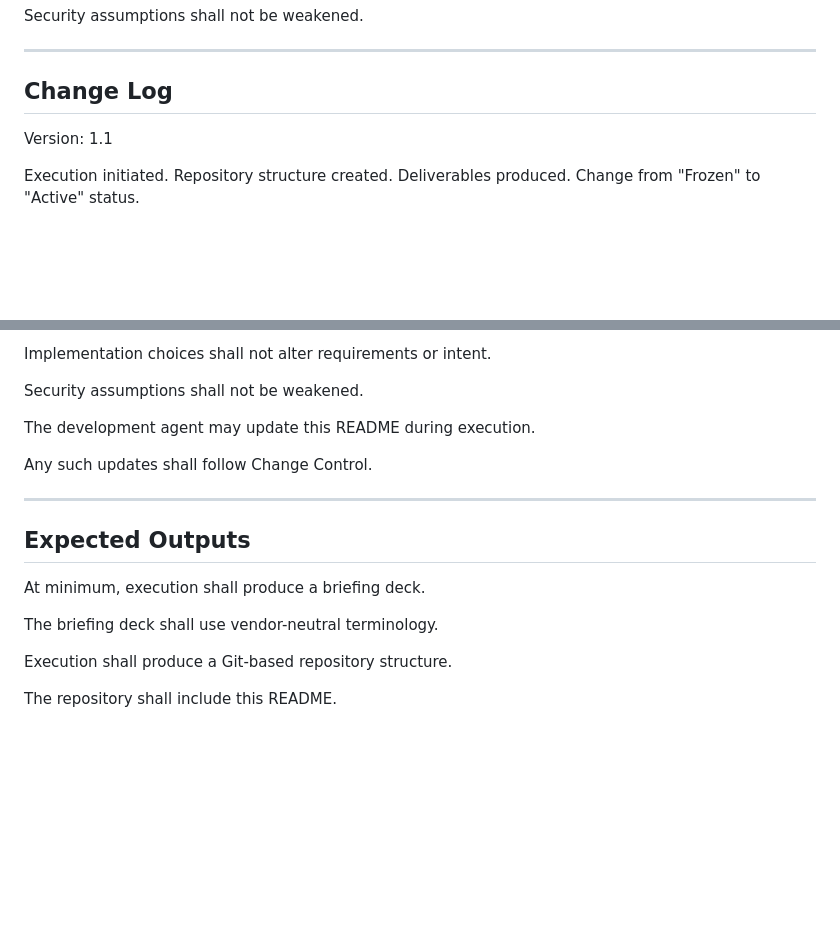
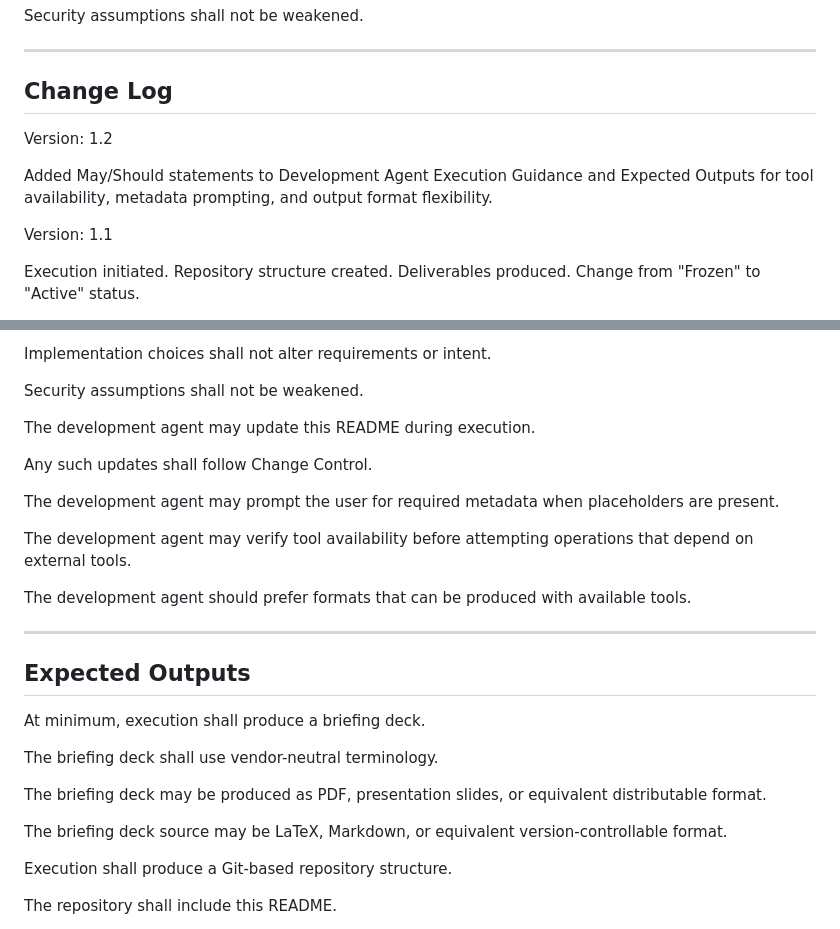
Before and after one commit to brucedombrowski/SpeakUp, a Markdown page: README.md, 2 parts joined by grey strips. Rendered like a GitHub page; blank space fills up the shorter version.

Commit message:
Add May/Should guidance for development agent flexibility
Development Agent Execution Guidance:
- May prompt for required metadata when placeholders present
- May verify tool availability before operations
- Should prefer formats producible with available tools

Expected Outputs:
- Briefing deck may be PDF, slides, or equivalent
- Source may be LaTeX, Markdown, or equivalent

Updates README to v1.2.

🤖 Generated with [Claude Code](https://claude.com/claude-code)

Co-Authored-By: Claude Opus 4.5 <noreply@anthropic.com>

```diff
--- a/README.md
+++ b/README.md
@@ -321,6 +321,12 @@ Security assumptions shall not be weakened.
 
 ## Change Log
 
+Version: 1.2
+
+Added May/Should statements to Development Agent Execution Guidance and
+Expected Outputs for tool availability, metadata prompting, and output
+format flexibility.
+
 Version: 1.1
 
 Execution initiated. Repository structure created. Deliverables produced.
@@ -369,6 +375,15 @@ The development agent may update this README during execution.
 
 Any such updates shall follow Change Control.
 
+The development agent may prompt the user for required metadata when
+placeholders are present.
+
+The development agent may verify tool availability before attempting
+operations that depend on external tools.
+
+The development agent should prefer formats that can be produced with
+available tools.
+
 ---
 
 ## Expected Outputs
@@ -376,6 +391,12 @@ Any such updates shall follow Change Control.
 At minimum, execution shall produce a briefing deck.
 
 The briefing deck shall use vendor-neutral terminology.
+
+The briefing deck may be produced as PDF, presentation slides, or
+equivalent distributable format.
+
+The briefing deck source may be LaTeX, Markdown, or equivalent
+version-controllable format.
 
 Execution shall produce a Git-based repository structure.
 
```
